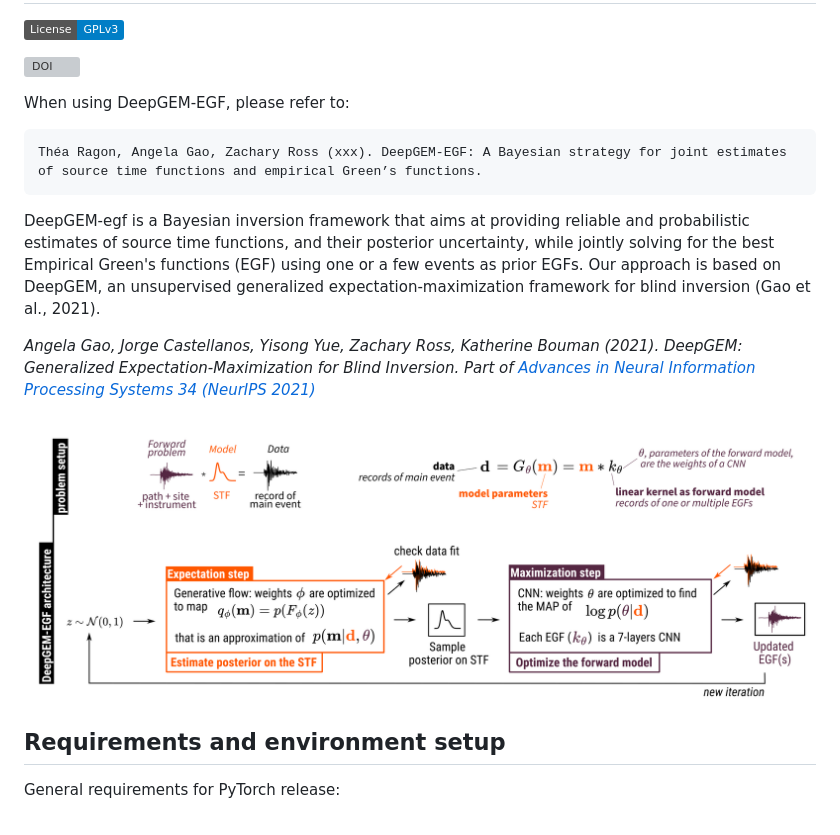
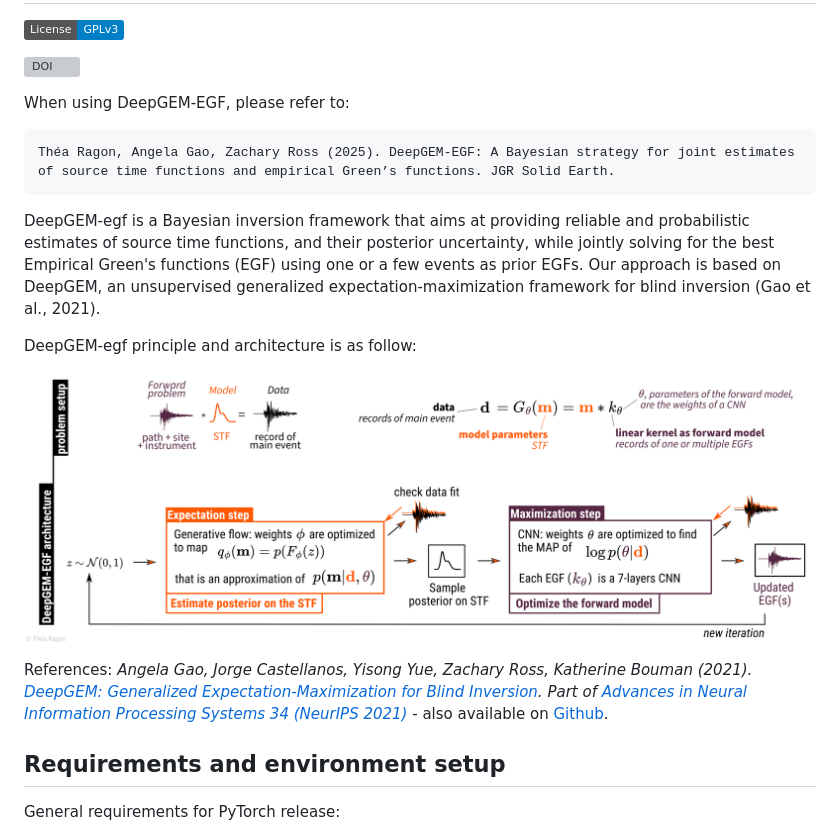
Before and after one commit to thearagon/DeepGEM_EGF, a Markdown page: README.md, the part around the change. Drawn GitHub-style; pictures changed too: deepgem-egf-github.png; badges without logos; grey boxes are pictures that could not be loaded.

Commit message:
update cartoon and modify Angela's paper refs

````diff
--- a/README.md
+++ b/README.md
@@ -7,14 +7,18 @@
 
 When using DeepGEM-EGF, please refer to:
 ```
-Théa Ragon, Angela Gao, Zachary Ross (xxx). DeepGEM-EGF: A Bayesian strategy for joint estimates of source time functions and empirical Green’s functions.
+Théa Ragon, Angela Gao, Zachary Ross (2025). DeepGEM-EGF: A Bayesian strategy for joint estimates of source time functions and empirical Green’s functions. JGR Solid Earth.
 ```
 
 DeepGEM-egf is a Bayesian inversion framework that aims at providing reliable and probabilistic estimates of source time functions, and their posterior uncertainty, while jointly solving for the best Empirical Green's functions (EGF) using one or a few events as prior EGFs. Our approach is based on DeepGEM, an unsupervised generalized expectation-maximization framework for blind inversion (Gao et al., 2021).
 
-*Angela Gao, Jorge Castellanos, Yisong Yue, Zachary Ross, Katherine Bouman (2021). DeepGEM: Generalized Expectation-Maximization for Blind Inversion. Part of [Advances in Neural Information Processing Systems 34 (NeurIPS 2021)](https://proceedings.neurips.cc/paper_files/paper/2021)*
 
+DeepGEM-egf principle and architecture is as follow:
 ![overview image](https://github.com/thearagon/DeepGEM_EGF/blob/main/deepgem-egf-github.png)
+
+
+References:
+*Angela Gao, Jorge Castellanos, Yisong Yue, Zachary Ross, Katherine Bouman (2021). [DeepGEM: Generalized Expectation-Maximization for Blind Inversion](https://proceedings.neurips.cc/paper/2021/hash/606c90a06173d69682feb83037a68fec-Abstract.html). Part of [Advances in Neural Information Processing Systems 34 (NeurIPS 2021)](https://proceedings.neurips.cc/paper_files/paper/2021)* - also available on [Github](https://github.com/angelafgao/DeepGEM).
 
 
 ## Requirements and environment setup
````
